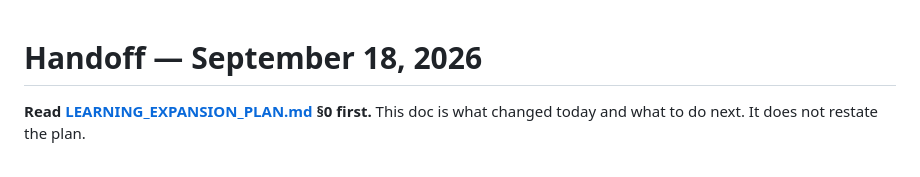
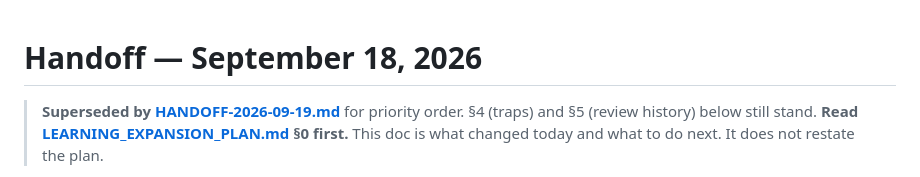
Before and after one commit to tjmajewski/exit-intent-offer-v2, a Markdown page: HANDOFF-2026-09-18.md, the part around the change. Drawn GitHub-style.

```diff
--- a/HANDOFF-2026-09-18.md
+++ b/HANDOFF-2026-09-18.md
@@ -1,5 +1,7 @@
 # Handoff — September 18, 2026
 
+> **Superseded by [HANDOFF-2026-09-19.md](./HANDOFF-2026-09-19.md)** for priority
+> order. §4 (traps) and §5 (review history) below still stand.
 **Read [LEARNING_EXPANSION_PLAN.md](./LEARNING_EXPANSION_PLAN.md) §0 first.** This
 doc is what changed today and what to do next. It does not restate the plan.
 
```
Also changed, not shown: HANDOFF-2026-09-19.md (added, +322 -0 lines).
